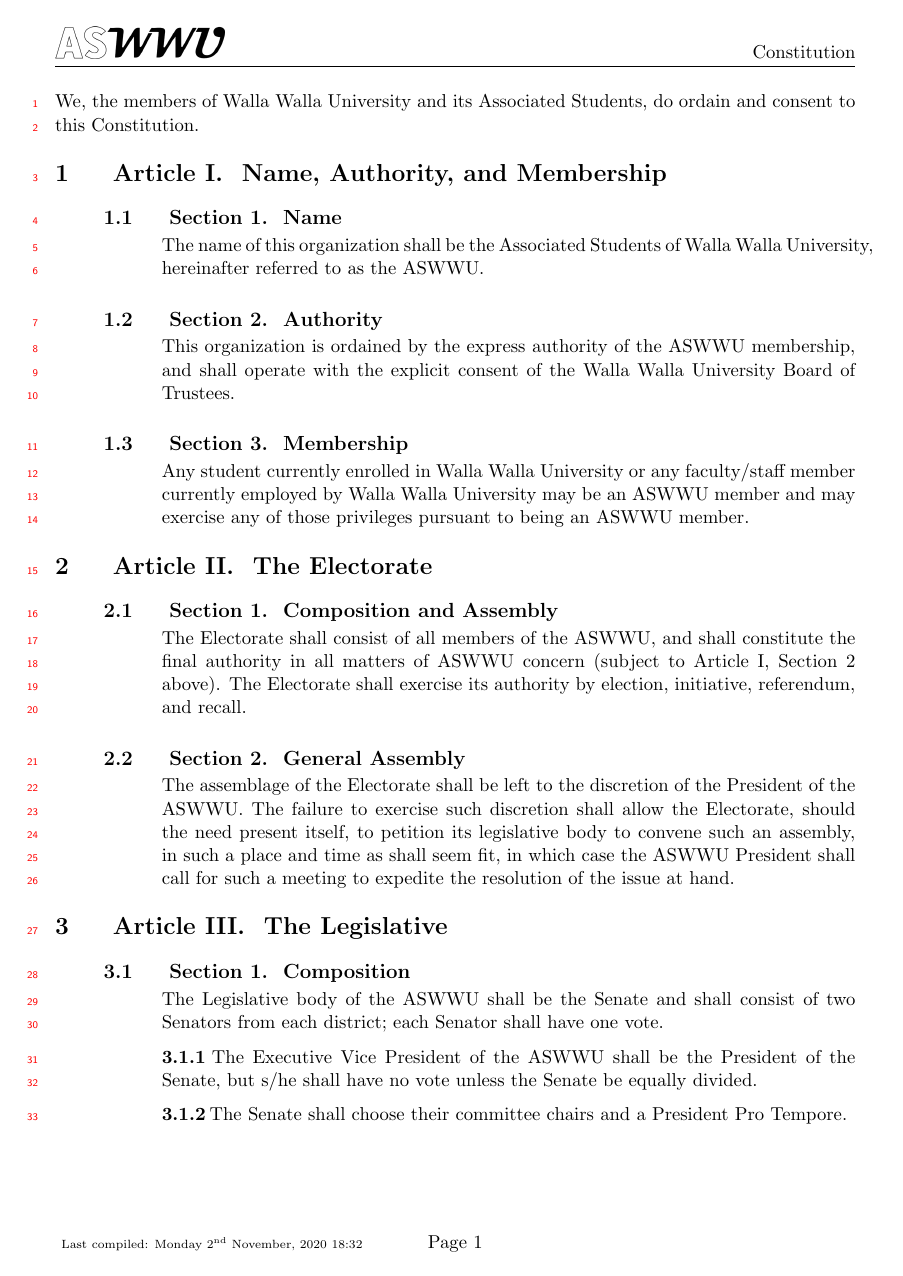
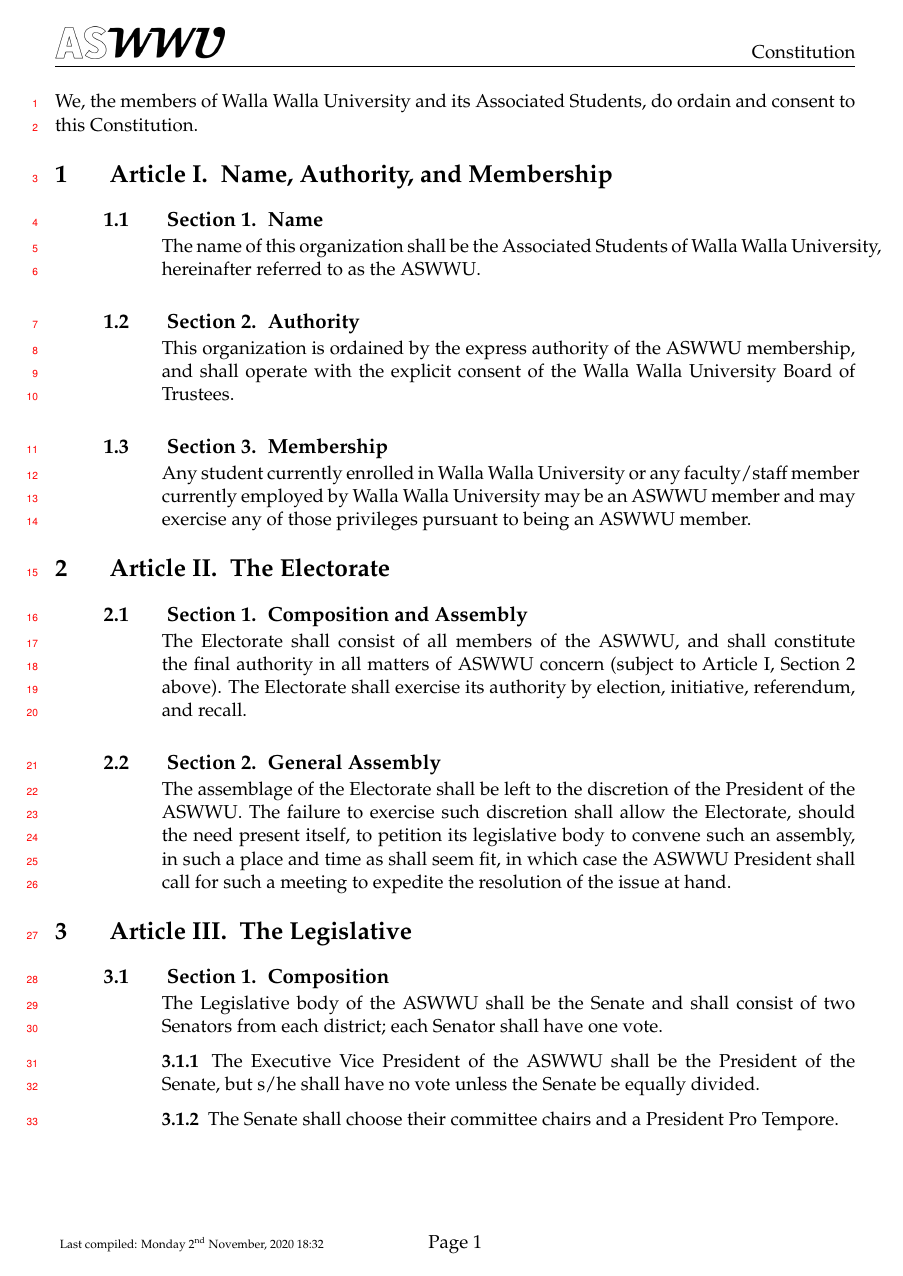
Before and after one commit to eric-manning/betaci, a LaTeX document (beta.tex): page 1 of 4. Compiled offline with pdfLaTeX.

Commit message:
Trying palatino again

```diff
--- a/beta.tex
+++ b/beta.tex
@@ -2,7 +2,7 @@
 \documentclass[11pt, letterpaper]{article}
 \usepackage[letterpaper, portrait, margin=1in]{geometry}
 
- %\usepackage{palatino}
+\usepackage{palatino}
 
 \usepackage{amsmath,amsfonts,amsthm} % Math packages
 \usepackage{fancyhdr}
```
